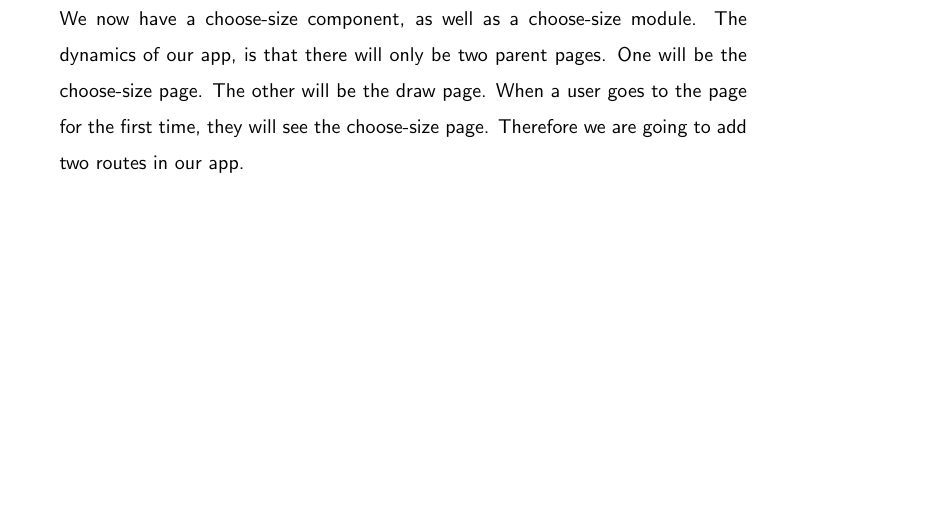
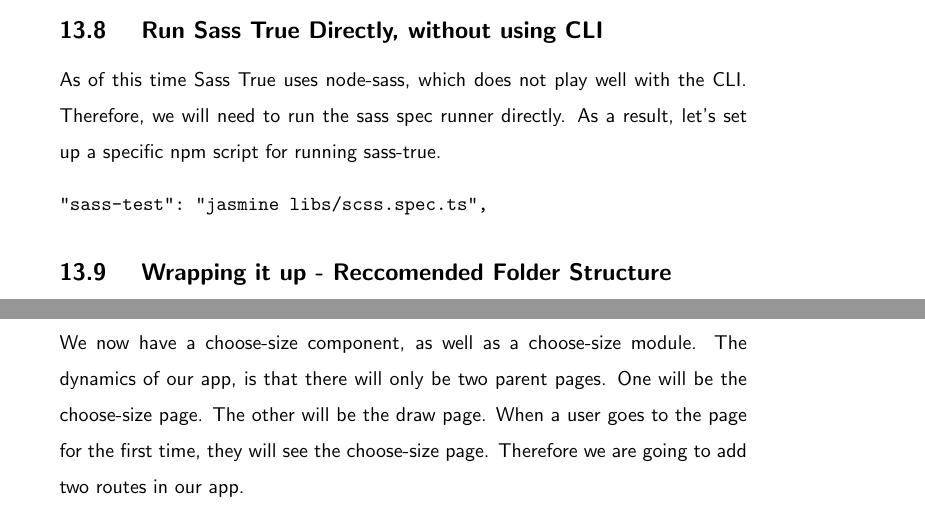
Before and after one commit to razroo/angular-content, a LaTeX document (main.tex, which reads sass-unit-testing/sass-unit-testing.tex): part of page 41 of 93 before the commit and two parts of pages 40 and 41 of 93 after it, the two joined at a grey line, cut at the place of the change, the shorter picture padded with empty space. Compiled offline with pdfLaTeX.

Commit message:
Add a paragraph on the need for running sass-true directly.

```diff
--- a/sass-unit-testing/sass-unit-testing.tex
+++ b/sass-unit-testing/sass-unit-testing.tex
@@ -102,3 +102,13 @@ describe('Sass', () => {
   )
 })
 \end{lstlisting}
+
+\subsection{ Run Sass True Directly, without using CLI }
+As of this time Sass True uses node-sass, which does not play well with the CLI.
+Therefore, we will need to run the sass spec runner directly. As a result,
+let's set up a specific npm script for running sass-true.
+\begin{verbatim}
+"sass-test": "jasmine libs/scss.spec.ts",
+\end{verbatim}
+
+\subsection{ Wrapping it up - Reccomended Folder Structure }
```
